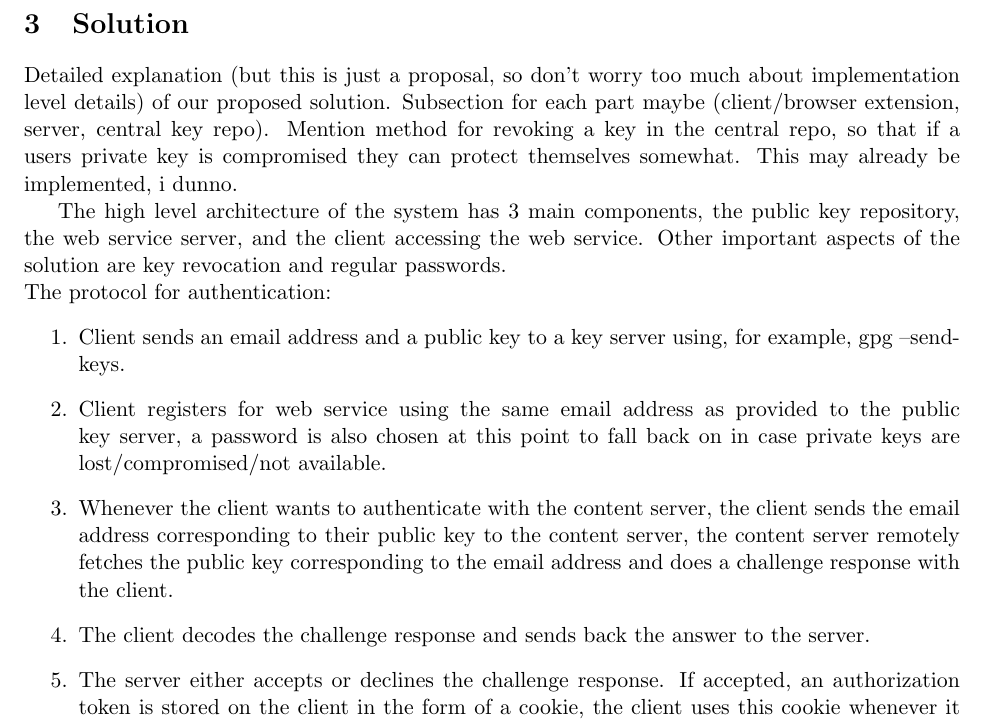
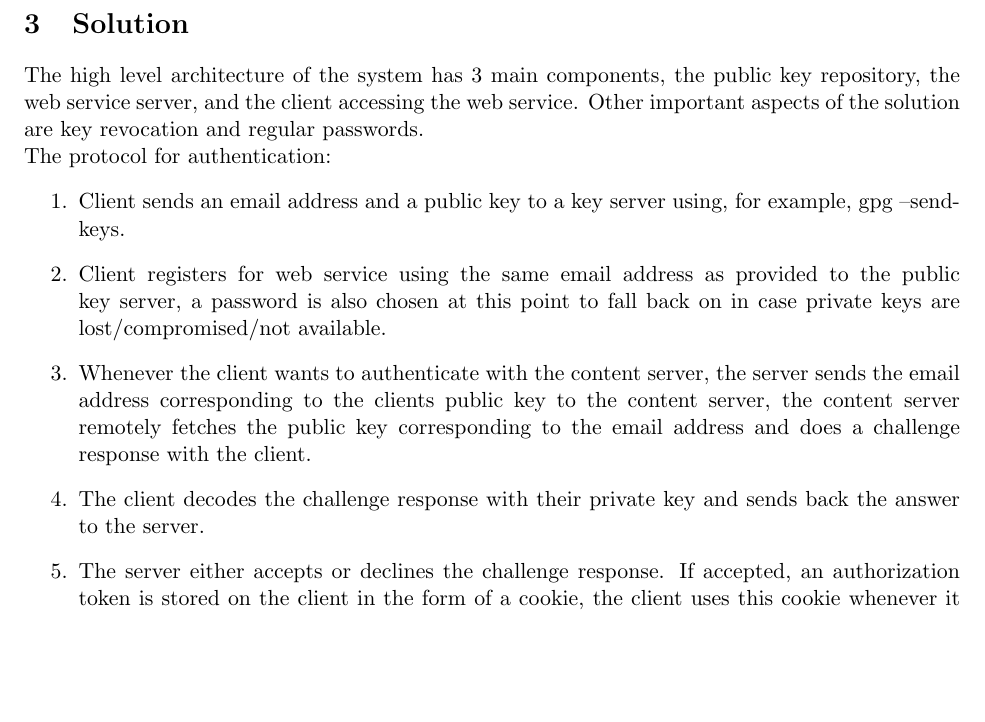
Before and after one commit to thejnich/526Project, a LaTeX paper (proposal.tex): part of page 4 of 6, cut so that both start at the same text, the shorter picture padded with empty space. Compiled offline with pdfLaTeX.

Commit message:
small edit to solution section

```diff
--- a/proposal.tex
+++ b/proposal.tex
@@ -35,16 +35,13 @@ The proposed paper will discuss a secure new method of authentication that will
 No simpler and more widely scalable method of authentication was ever devised, than to ask a human user to memorize a set of characters and be able to communicate that set, in proper order, at authentication time.  The strength of this method is that the space of possible letter/number combinations is so large that it would be difficult for an attacker to find out any one person's password for any one website/domain, unless the user willingly gave it up.  The weaknesses of this method, however, are that forcing a user to authenticate every time they access a domain is cumbersome at best, and that human memories are not very reliable in comparison to computer memory.  Large scale studies on web password habits have shown that the assortment of passwords most people use is not as secure as they might think \cite{habits}.  Widespread reuse of passwords has limited the long-term viability of the username/password authentication strategy \cite{domino}, and companies are being urged to move on to smart card or biometric authentication systems.  However, these systems come with their own constraints, and are only practical in certain settings. Unlike a password, when a fingerprint pattern is stolen and replicated it cannot be changed, therefore biometrics is only secure when the network and biometric capture devices are secure.  Another security issue is the fact that attacks against passwords and phishing scams have become commonplace, and research into methods to protect users from such threats requires more attention.  A new and widely scalable solution to the problem of authentication can be found, and by piecing together a few different solutions of past, it can also be implemented quite easily.
 
 \section{Solution} \label{sec:sol}
-Detailed explanation (but this is just a proposal, so don't worry too much about implementation level details) of our proposed solution. Subsection for each part maybe (client/browser extension, server, central key repo).
-Mention method for revoking a key in the central repo, so that if a users private key is compromised they can protect themselves somewhat. This may already be implemented, i dunno.
-
 The high level architecture of the system has 3 main components, the public key repository, the web service server, and the client accessing the web service. Other important aspects of the solution are key revocation and regular passwords. \\
 The protocol for authentication:
 \begin{enumerate}
 	\item Client sends an email address and a public key to a key server using, for example, gpg --send-keys.
 	\item Client registers for web service using the same email address as provided to the public key server, a password is also chosen at this point to fall back on in case private keys are lost/compromised/not available.
-	\item Whenever the client wants to authenticate with the content server, the client sends the email address corresponding to their public key to the content server, the content server remotely fetches the public key corresponding to the email address and does a challenge response with the client.
-	\item The client decodes the challenge response and sends back the answer to the server.
+	\item Whenever the client wants to authenticate with the content server, the server sends the email address corresponding to the clients public key to the content server, the content server remotely fetches the public key corresponding to the email address and does a challenge response with the client.
+	\item The client decodes the challenge response with their private key and sends back the answer to the server.
 	\item The server either accepts or declines the challenge response. If accepted, an authorization token is stored on the client in the form of a cookie, the client uses this cookie whenever it makes requests to the server.
 \end{enumerate}
 
```
